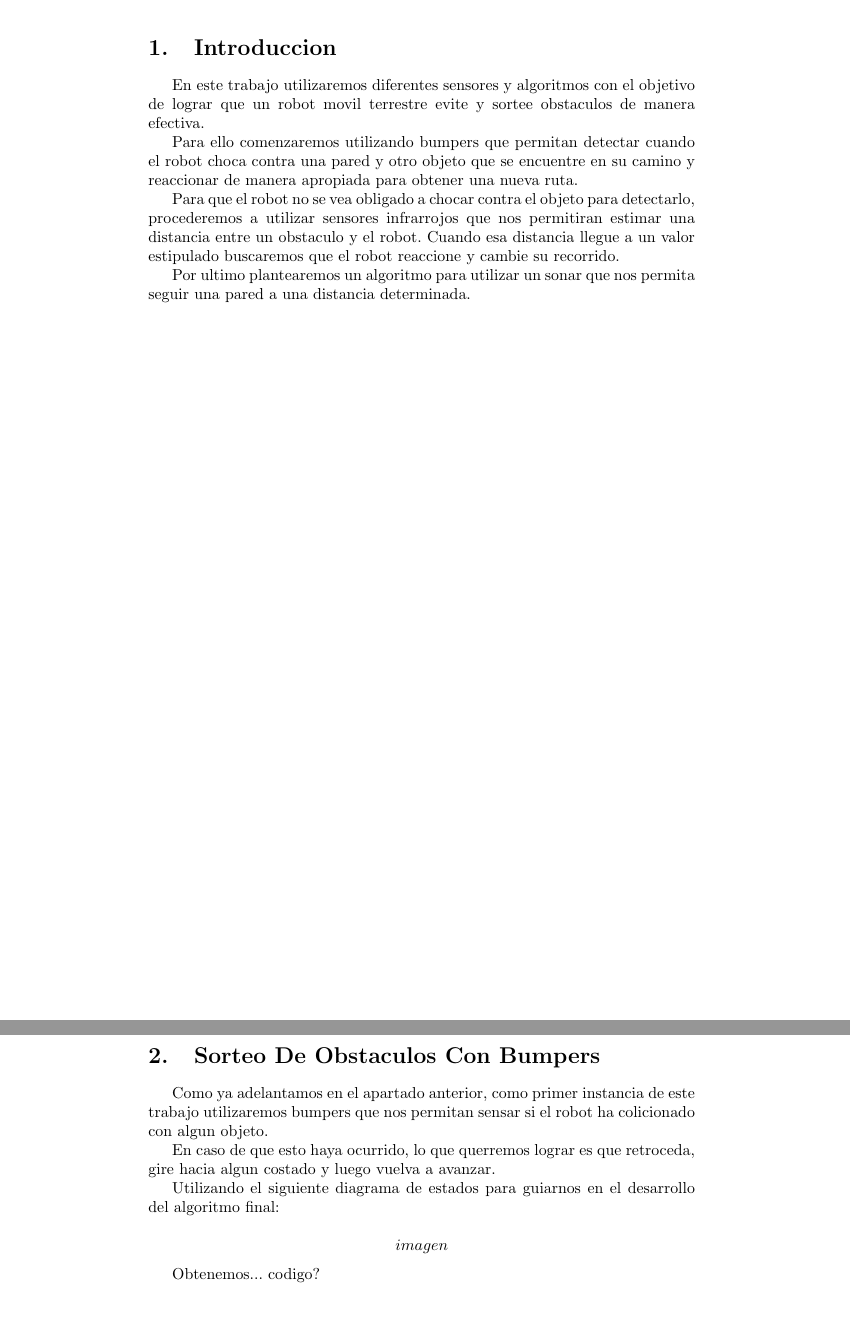
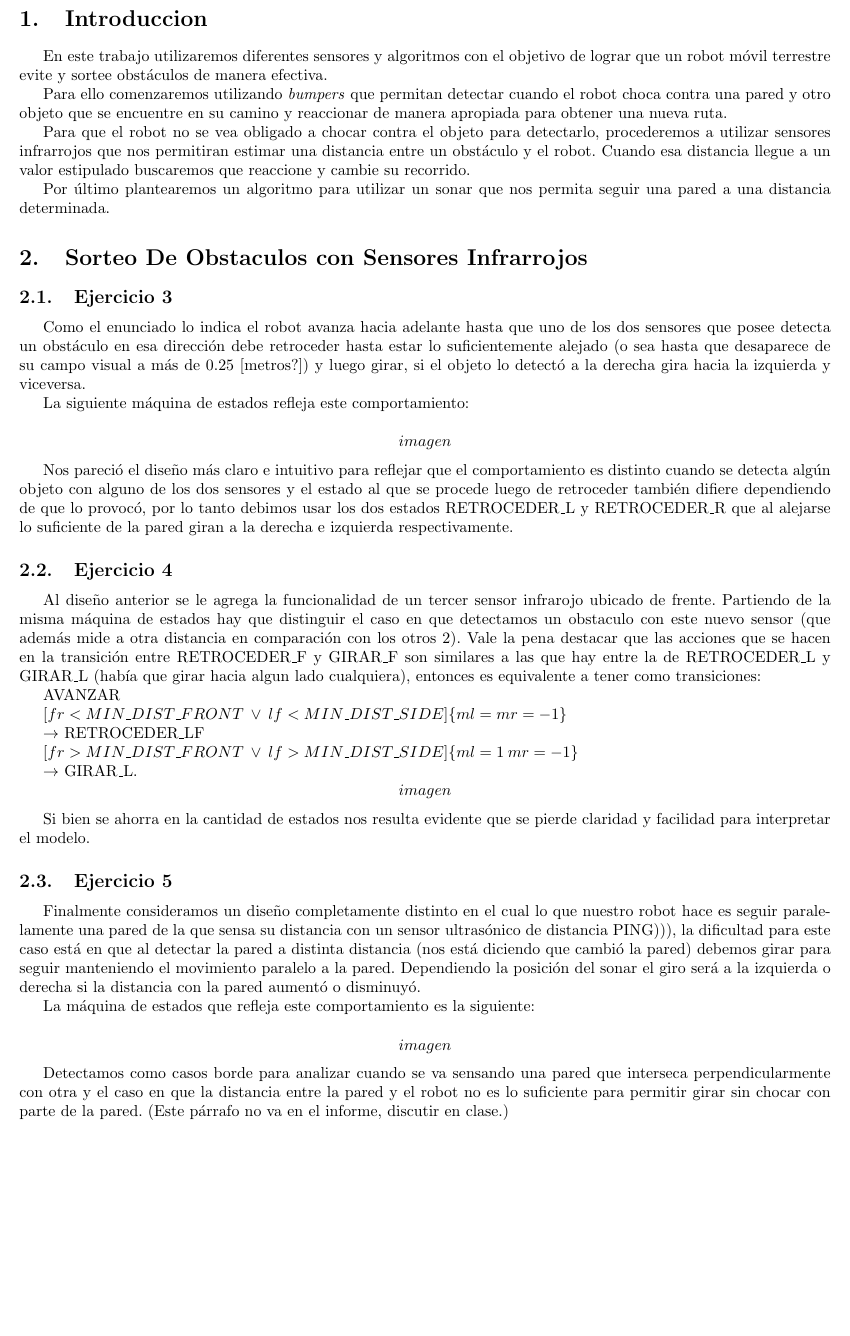
Before and after one commit to FrancoNegri/RoboticaMovil2016, a LaTeX document (informe.tex, which reads ej1.tex, intro.tex): two parts of pages 2 and 3 of 3 before the commit and part of page 2 of 2 after it, the two joined at a grey line, cut so that both start at the same text, the shorter picture padded with empty space. Compiled offline with pdfLaTeX.

Commit message:
mas texto

```diff
--- a/ej1.tex
+++ b/ej1.tex
@@ -1,11 +1,54 @@
-\section{Sorteo De Obstaculos Con Bumpers}
+\section{Sorteo De Obstaculos con Sensores Infrarrojos}
+%Sobre el ejercicio 1 y 2 no hay que entregar nada.
 
-Como ya adelantamos en el apartado anterior, como primer instancia de este trabajo utilizaremos bumpers que nos permitan sensar si el robot ha colicionado con algun objeto.
+%3a:
+\subsection{Ejercicio 3}
+%Como ya adelantamos en el apartado anterior, como primer instancia de este trabajo utilizaremos bumpers que nos indican si el robot ha colisionado con alg\'un objeto.
 
-En caso de que esto haya ocurrido, lo que querremos lograr es que retroceda, gire hacia algun costado y luego vuelva a avanzar.
+%En caso de que esto haya ocurrido, lo que queremos lograr es que retroceda, gire hacia un costado y continúe su trayectoria hacia adelante.
 
-Utilizando el siguiente diagrama de estados para guiarnos en el desarrollo del algoritmo final:
+%Utilizando el siguiente diagrama de estados para guiarnos en el desarrollo del algoritmo final:
+
+Como el enunciado lo indica el robot avanza hacia adelante hasta que uno de los dos sensores que posee detecta un obstáculo en esa dirección debe retroceder hasta estar lo suficientemente alejado (o sea hasta que desaparece de su campo visual a más de 0.25 [metros?]) y luego girar, si el objeto lo detectó a la derecha gira hacia la izquierda y viceversa.
+
+La siguiente máquina de estados refleja este comportamiento:
 
 $$imagen$$
 
-Obtenemos... codigo?
+Nos pareció el diseño más claro e intuitivo para reflejar que el comportamiento es distinto cuando se detecta algún objeto con alguno de los dos sensores y el estado al que se procede luego de retroceder también  difiere dependiendo de que lo provocó, por lo tanto debimos usar los dos estados RETROCEDER\_L y RETROCEDER\_R que al alejarse lo suficiente de la pared giran a la derecha e izquierda respectivamente.
+
+
+
+%4a:
+
+\subsection{Ejercicio 4}
+Al diseño anterior se le agrega la funcionalidad de un tercer sensor infrarojo ubicado de frente. Partiendo de la misma máquina de estados hay que distinguir el caso en que detectamos un obstaculo con este nuevo sensor (que además mide a otra distancia en comparación con los otros 2). Vale la pena destacar que las acciones que se hacen en la transición entre RETROCEDER\_F y GIRAR\_F son similares a las que hay entre la de RETROCEDER\_L y GIRAR\_L (hab\'ia que girar hacia algun lado cualquiera), entonces es equivalente a tener como transiciones:
+
+
+AVANZAR
+
+$[fr < MIN\_DIST\_FRONT \: \lor \: lf < MIN\_DIST\_SIDE] \{ml = mr = -1\} $
+
+$\rightarrow$  RETROCEDER\_LF
+
+$ [fr > MIN\_DIST\_FRONT \: \lor \: lf > MIN\_DIST\_SIDE] \{ml = 1 \: mr = -1\}$
+
+$\rightarrow$ GIRAR\_L.
+%%
+%%
+$$imagen$$
+
+Si bien se ahorra en la cantidad de estados nos resulta evidente que se pierde claridad y facilidad para interpretar el modelo.
+
+
+
+%4a:
+
+\subsection{Ejercicio 5}
+Finalmente consideramos un diseño completamente distinto en el cual lo que nuestro robot hace es seguir paralelamente una pared de la que sensa su distancia con un sensor ultrasónico de distancia PING))), la dificultad para este caso está en que al detectar la pared a distinta distancia (nos está diciendo que cambió la pared) debemos girar para seguir manteniendo el movimiento paralelo a la pared. Dependiendo la posición del sonar el giro será a la izquierda o derecha si la distancia con la pared aumentó o disminuyó.
+
+La máquina de estados que refleja este comportamiento es la siguiente:
+
+$$imagen$$
+
+Detectamos como casos borde para analizar cuando se va sensando una pared que interseca perpendicularmente con otra y el caso en que la distancia entre la pared y el robot no es lo suficiente para permitir girar sin chocar con parte de la pared. (Este párrafo no va en el informe, discutir en clase.)
--- a/informe.tex
+++ b/informe.tex
@@ -3,6 +3,12 @@
 \usepackage[spanish]{babel} % Le indicamos a LaTeX que vamos a escribir en español.
 \usepackage[utf8]{inputenc} % Permite utilizar tildes y eñes normalmente
 \usepackage{caratula} % Se puede descargar en ~> https://github.com/bcardiff/dc-tex
+
+
+\textheight=25cm
+\textwidth=18cm
+\topmargin=-1.5cm
+\oddsidemargin=-1cm
 
 \begin{document} % Todo lo que escribamos a partir de aca va a aparecer en el documento.
 
@@ -23,7 +29,7 @@
 
 \input{intro.tex}
 
-\pagebreak
+%\pagebreak
 
 \input{ej1.tex}
 
--- a/intro.tex
+++ b/intro.tex
@@ -1,9 +1,9 @@
 \section{Introduccion}
 
-En este trabajo utilizaremos diferentes sensores y algoritmos con el objetivo de lograr que un robot movil terrestre evite y sortee obstaculos de manera efectiva.
+En este trabajo utilizaremos diferentes sensores y algoritmos con el objetivo de lograr que un robot móvil terrestre evite y sortee obstáculos de manera efectiva.
 
-Para ello comenzaremos utilizando bumpers que permitan detectar cuando el robot choca contra una pared y otro objeto que se encuentre en su camino y reaccionar de manera apropiada para obtener una nueva ruta.
+Para ello comenzaremos utilizando \textit{bumpers} que permitan detectar cuando el robot choca contra una pared y otro objeto que se encuentre en su camino y reaccionar de manera apropiada para obtener una nueva ruta.
 
-Para que el robot no se vea obligado a chocar contra el objeto para detectarlo, procederemos a utilizar sensores infrarrojos que nos permitiran estimar una distancia entre un obstaculo y el robot. Cuando esa distancia llegue a un valor estipulado buscaremos que el robot reaccione y cambie su recorrido.
+Para que el robot no se vea obligado a chocar contra el objeto para detectarlo, procederemos a utilizar sensores infrarrojos que nos permitiran estimar una distancia entre un obstáculo y el robot. Cuando esa distancia llegue a un valor estipulado buscaremos que reaccione y cambie su recorrido.
 
-Por ultimo plantearemos un algoritmo para utilizar un sonar que nos permita seguir una pared a una distancia determinada.
+Por último plantearemos un algoritmo para utilizar un sonar que nos permita seguir una pared a una distancia determinada.
```
Also changed, not shown: informe.pdf, 2 other files.
